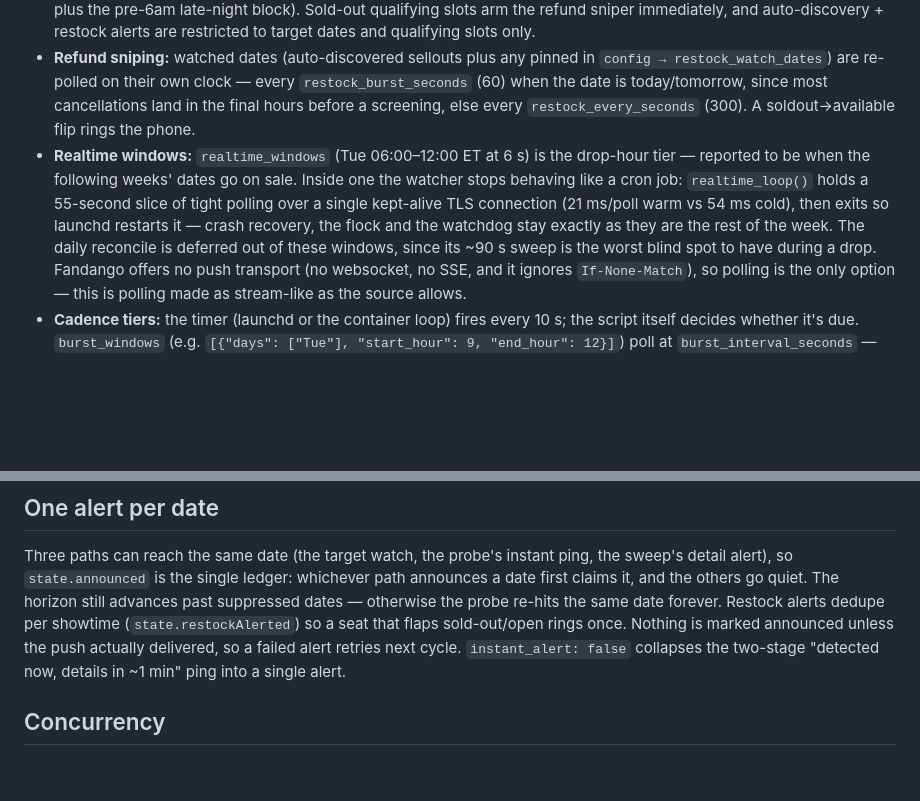
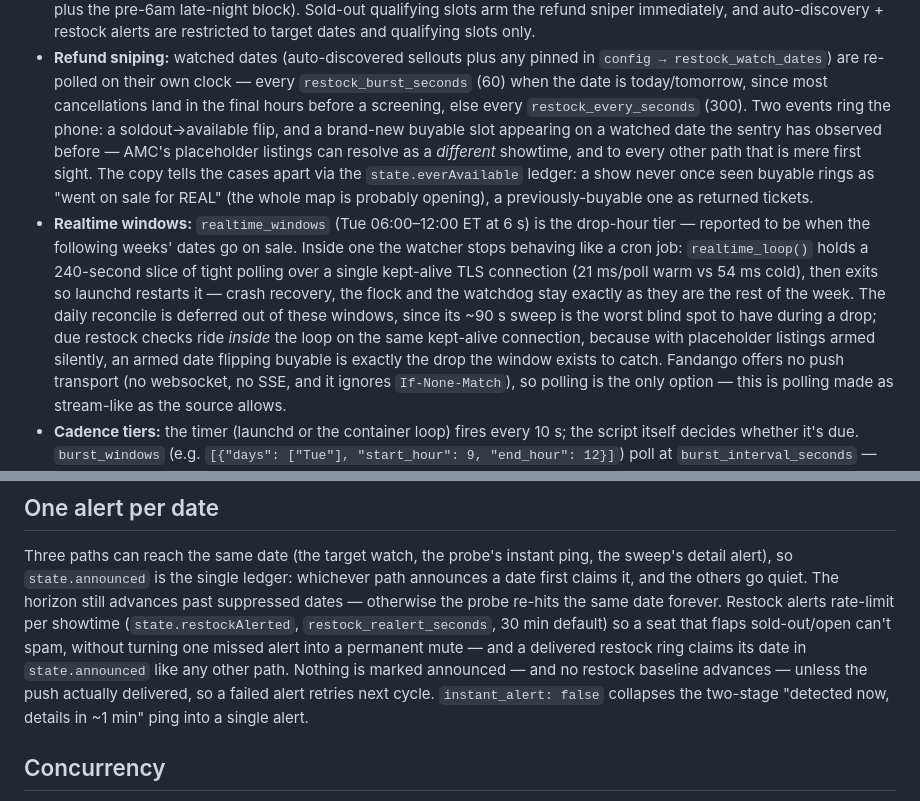
Before and after one commit to brianyaneats/70mm-sentry, a Markdown page: README.md, 2 parts joined by grey strips. Rendered like a GitHub page; blank space fills up the shorter version.

Commit message:
Document the placeholder-resolution alerts in the README and ops skill
Also corrects two stale slice numbers (55 s → 240 s, changed in 0c79108)
and the README's claim that a flapping seat rings once (a 30 min cooldown
since eff8461).

Co-Authored-By: Claude Fable 5 <noreply@anthropic.com>
Claude-Session: https://claude.ai/code/session_012F9AZwkCqEQS9AANKBCGvx

```diff
--- a/README.md
+++ b/README.md
@@ -59,15 +59,25 @@ secrets to arm the off-box dead-man (see Observability).
   in `config → restock_watch_dates`) are re-polled on their own clock — every
   `restock_burst_seconds` (60) when the date is today/tomorrow, since most
   cancellations land in the final hours before a screening, else every
-  `restock_every_seconds` (300). A soldout→available flip rings the phone.
+  `restock_every_seconds` (300). Two events ring the phone: a
+  soldout→available flip, and a brand-new buyable slot appearing on a
+  watched date the sentry has observed before — AMC's placeholder listings
+  can resolve as a *different* showtime, and to every other path that is
+  mere first sight. The copy tells the cases apart via the
+  `state.everAvailable` ledger: a show never once seen buyable rings as
+  "went on sale for REAL" (the whole map is probably opening), a
+  previously-buyable one as returned tickets.
 - **Realtime windows:** `realtime_windows` (Tue 06:00–12:00 ET at 6 s) is the
   drop-hour tier — reported to be when the following weeks' dates go on sale.
   Inside one the watcher stops behaving like a cron job: `realtime_loop()`
-  holds a 55-second slice of tight polling over a single kept-alive TLS
+  holds a 240-second slice of tight polling over a single kept-alive TLS
   connection (21 ms/poll warm vs 54 ms cold), then exits so launchd restarts
   it — crash recovery, the flock and the watchdog stay exactly as they are the
   rest of the week. The daily reconcile is deferred out of these windows,
-  since its ~90 s sweep is the worst blind spot to have during a drop.
+  since its ~90 s sweep is the worst blind spot to have during a drop; due
+  restock checks ride *inside* the loop on the same kept-alive connection,
+  because with placeholder listings armed silently, an armed date flipping
+  buyable is exactly the drop the window exists to catch.
   Fandango offers no push transport (no websocket, no SSE, and it ignores
   `If-None-Match`), so polling is the only option — this is polling made as
   stream-like as the source allows.
@@ -115,9 +125,12 @@ Three paths can reach the same date (the target watch, the probe's instant
 ping, the sweep's detail alert), so `state.announced` is the single ledger:
 whichever path announces a date first claims it, and the others go quiet.
 The horizon still advances past suppressed dates — otherwise the probe
-re-hits the same date forever. Restock alerts dedupe per showtime
-(`state.restockAlerted`) so a seat that flaps sold-out/open rings once.
-Nothing is marked announced unless the push actually delivered, so a failed
+re-hits the same date forever. Restock alerts rate-limit per showtime
+(`state.restockAlerted`, `restock_realert_seconds`, 30 min default) so a
+seat that flaps sold-out/open can't spam, without turning one missed alert
+into a permanent mute — and a delivered restock ring claims its date in
+`state.announced` like any other path. Nothing is marked announced — and no
+restock baseline advances — unless the push actually delivered, so a failed
 alert retries next cycle. `instant_alert: false` collapses the two-stage
 "detected now, details in ~1 min" ping into a single alert.
 
```
Also changed, not shown: 1 other file.
